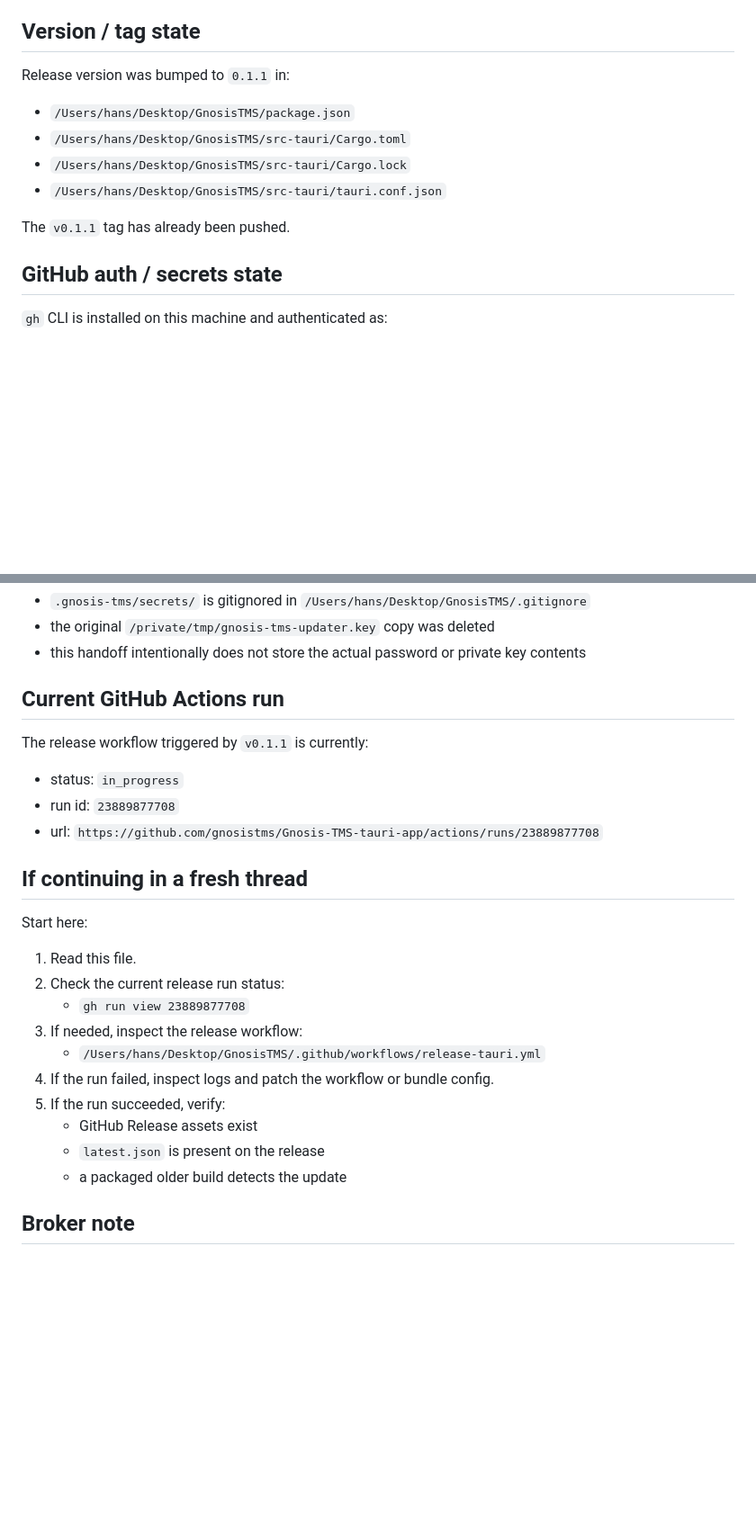
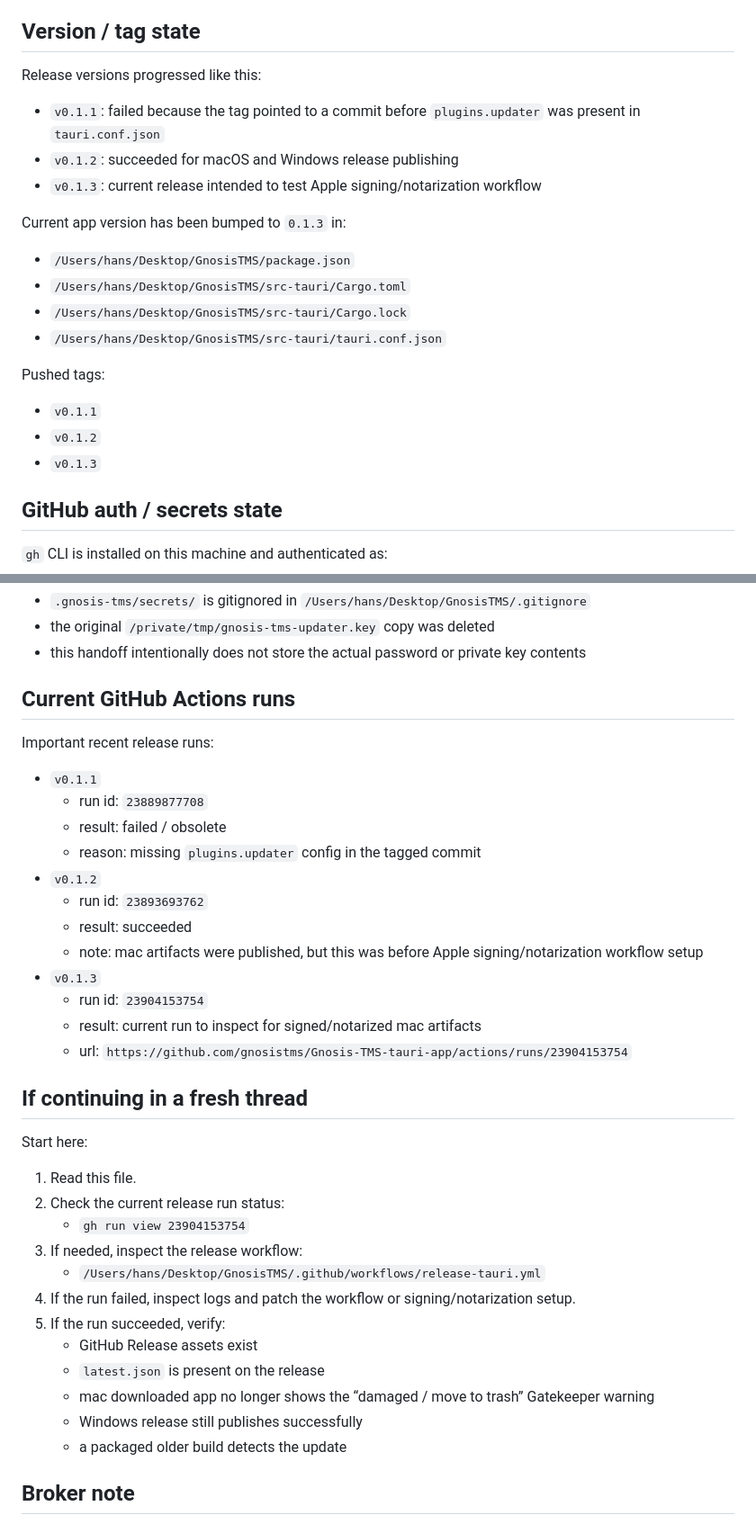
Before and after one commit to gnosistms/Gnosis-TMS-tauri-app, a Markdown page: THREAD_HANDOFF_SUMMARY.md, 2 parts joined by grey strips. Shown at 90% size. Drawn GitHub-style; blank space fills up the shorter version.

Commit message:
Record Apple signing and notarization setup

```diff
--- a/THREAD_HANDOFF_SUMMARY.md
+++ b/THREAD_HANDOFF_SUMMARY.md
@@ -56,14 +58,24 @@ Linux is intentionally not in scope right now.
 
 ## Version / tag state
 
-Release version was bumped to `0.1.1` in:
+Release versions progressed like this:
+
+- `v0.1.1`: failed because the tag pointed to a commit before `plugins.updater` was present in `tauri.conf.json`
+- `v0.1.2`: succeeded for macOS and Windows release publishing
+- `v0.1.3`: current release intended to test Apple signing/notarization workflow
+
+Current app version has been bumped to `0.1.3` in:
 
 - `/Users/hans/Desktop/GnosisTMS/package.json`
 - `/Users/hans/Desktop/GnosisTMS/src-tauri/Cargo.toml`
 - `/Users/hans/Desktop/GnosisTMS/src-tauri/Cargo.lock`
 - `/Users/hans/Desktop/GnosisTMS/src-tauri/tauri.conf.json`
 
-The `v0.1.1` tag has already been pushed.
+Pushed tags:
+
+- `v0.1.1`
+- `v0.1.2`
+- `v0.1.3`
 
 ## GitHub auth / secrets state
 
@@ -97,13 +142,22 @@ Notes:
 - the original `/private/tmp/gnosis-tms-updater.key` copy was deleted
 - this handoff intentionally does not store the actual password or private key contents
 
-## Current GitHub Actions run
+## Current GitHub Actions runs
 
-The release workflow triggered by `v0.1.1` is currently:
+Important recent release runs:
 
-- status: `in_progress`
-- run id: `23889877708`
-- url: `https://github.com/gnosistms/Gnosis-TMS-tauri-app/actions/runs/23889877708`
+- `v0.1.1`
+  - run id: `23889877708`
+  - result: failed / obsolete
+  - reason: missing `plugins.updater` config in the tagged commit
+- `v0.1.2`
+  - run id: `23893693762`
+  - result: succeeded
+  - note: mac artifacts were published, but this was before Apple signing/notarization workflow setup
+- `v0.1.3`
+  - run id: `23904153754`
+  - result: current run to inspect for signed/notarized mac artifacts
+  - url: `https://github.com/gnosistms/Gnosis-TMS-tauri-app/actions/runs/23904153754`
 
 ## If continuing in a fresh thread
 
@@ -111,13 +165,15 @@ Start here:
 
 1. Read this file.
 2. Check the current release run status:
-   - `gh run view 23889877708`
+   - `gh run view 23904153754`
 3. If needed, inspect the release workflow:
    - `/Users/hans/Desktop/GnosisTMS/.github/workflows/release-tauri.yml`
-4. If the run failed, inspect logs and patch the workflow or bundle config.
+4. If the run failed, inspect logs and patch the workflow or signing/notarization setup.
 5. If the run succeeded, verify:
    - GitHub Release assets exist
    - `latest.json` is present on the release
+   - mac downloaded app no longer shows the “damaged / move to trash” Gatekeeper warning
+   - Windows release still publishes successfully
    - a packaged older build detects the update
 
 ## Broker note
```
Also changed, not shown: other parts of THREAD_HANDOFF_SUMMARY.md (+54 -4 lines), SECRET_INVENTORY.md (+70 -0 lines), UPDATER_KEY_MANAGEMENT.md (+18 -0 lines).
